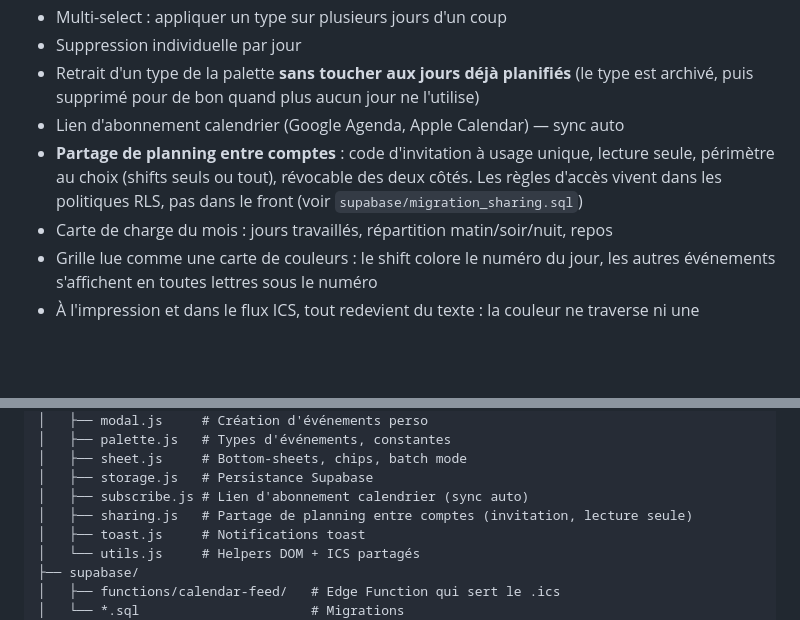
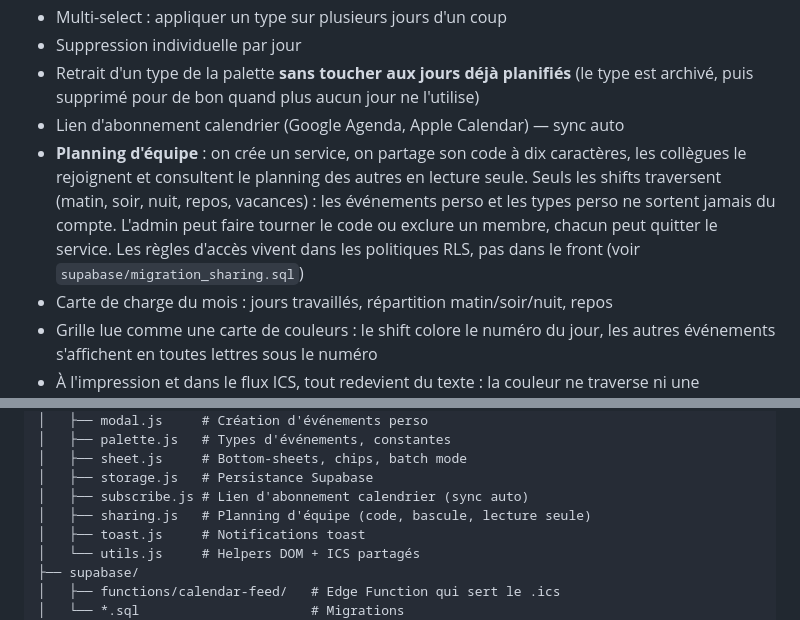
Before and after one commit to RubsTdj/planify, a Markdown page: README.md, 2 parts joined by grey strips. Rendered like a GitHub page; blank space fills up the shorter version.

Commit message:
doc: le README décrivait encore le partage un à un
Le modèle a changé en cours de route (service d'équipe, code partagé,
shifts seuls), le README était resté sur la version d'avant.

Co-Authored-By: Claude Opus 5 <noreply@anthropic.com>
Claude-Session: https://claude.ai/code/session_011VxXJezNjx1G1rsCHfGRPf

```diff
--- a/README.md
+++ b/README.md
@@ -23,10 +23,13 @@ Export .ics pour Google Agenda / Apple Calendar.
 - Retrait d'un type de la palette **sans toucher aux jours déjà planifiés**
   (le type est archivé, puis supprimé pour de bon quand plus aucun jour ne l'utilise)
 - Lien d'abonnement calendrier (Google Agenda, Apple Calendar) — sync auto
-- **Partage de planning entre comptes** : code d'invitation à usage unique,
-  lecture seule, périmètre au choix (shifts seuls ou tout), révocable des deux
-  côtés. Les règles d'accès vivent dans les politiques RLS, pas dans le front
-  (voir `supabase/migration_sharing.sql`)
+- **Planning d'équipe** : on crée un service, on partage son code à dix
+  caractères, les collègues le rejoignent et consultent le planning des autres
+  en lecture seule. Seuls les shifts traversent (matin, soir, nuit, repos,
+  vacances) : les événements perso et les types perso ne sortent jamais du
+  compte. L'admin peut faire tourner le code ou exclure un membre, chacun
+  peut quitter le service. Les règles d'accès vivent dans les politiques RLS,
+  pas dans le front (voir `supabase/migration_sharing.sql`)
 - Carte de charge du mois : jours travaillés, répartition matin/soir/nuit, repos
 - Grille lue comme une carte de couleurs : le shift colore le numéro du jour,
   les autres événements s'affichent en toutes lettres sous le numéro
@@ -50,7 +53,7 @@ Planify/
 │   ├── sheet.js     # Bottom-sheets, chips, batch mode
 │   ├── storage.js   # Persistance Supabase
 │   ├── subscribe.js # Lien d'abonnement calendrier (sync auto)
-│   ├── sharing.js   # Partage de planning entre comptes (invitation, lecture seule)
+│   ├── sharing.js   # Planning d'équipe (code, bascule, lecture seule)
 │   ├── toast.js     # Notifications toast
 │   └── utils.js     # Helpers DOM + ICS partagés
 ├── supabase/
```
